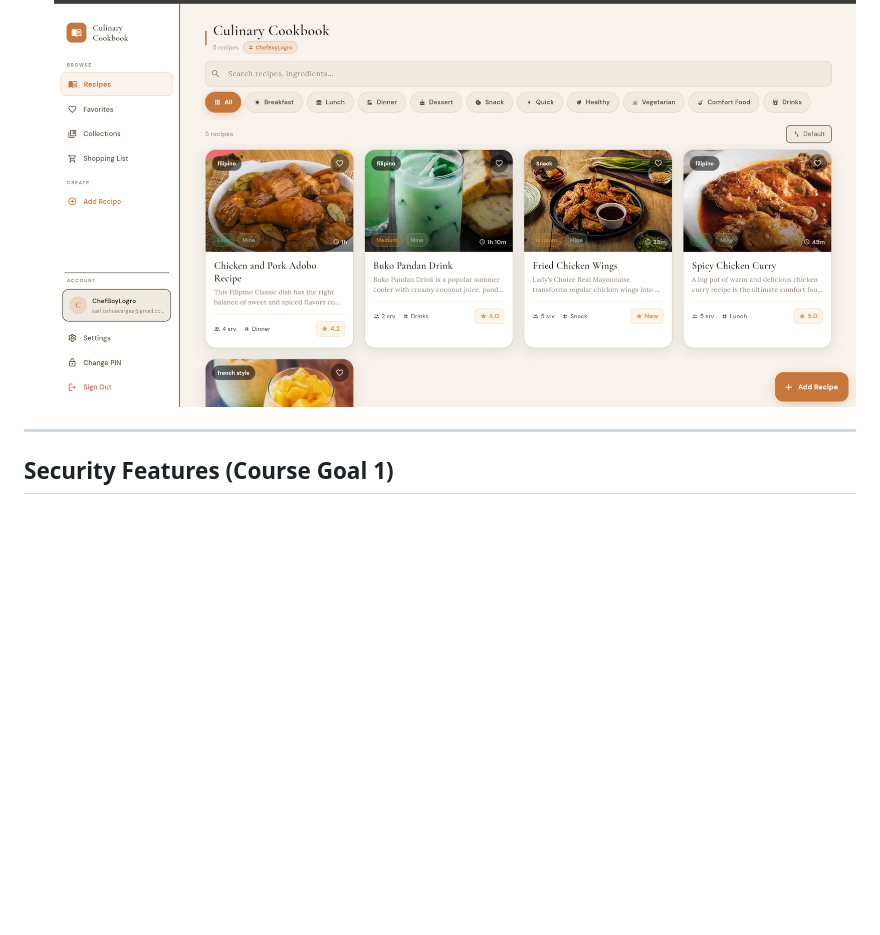
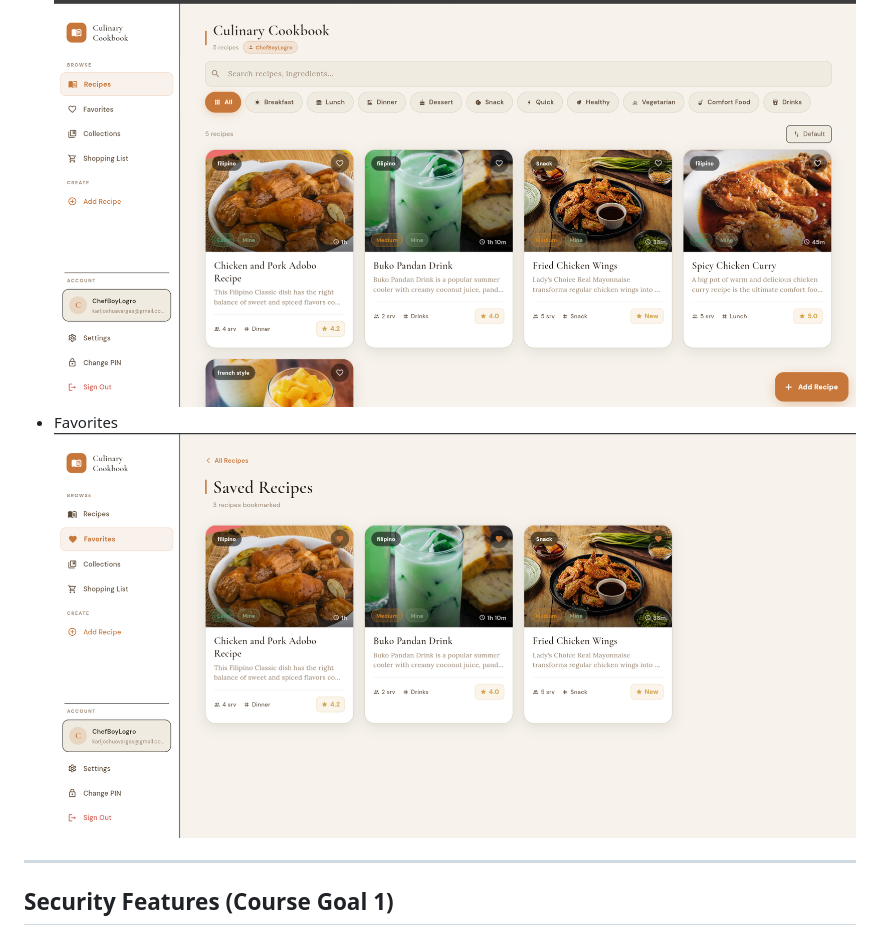
Before and after one commit to 0ppaiDragon33/Recipe_Book, a Markdown page: README.md, the part around the change. GitHub-like rendering; blank space fills up the shorter version.

```diff
--- a/README.md
+++ b/README.md
@@ -39,6 +39,7 @@ Culinary Cookbook lets users discover, save, and create their own recipes. Recip
 
 ## Screenshots
 - Home Screen ![Home Screen](https://github.com/0ppaiDragon33/Recipe_Book/blob/74489868cfa3c4d460c75a11adbdaf9984d0017e/Homescreen.png)
+- Favorites ![Favorites](https://github.com/0ppaiDragon33/Recipe_Book/blob/ed013414f8fad2d557ca40e650eef24deaf46f34/Favorites.png)
 
 ---
 
```
